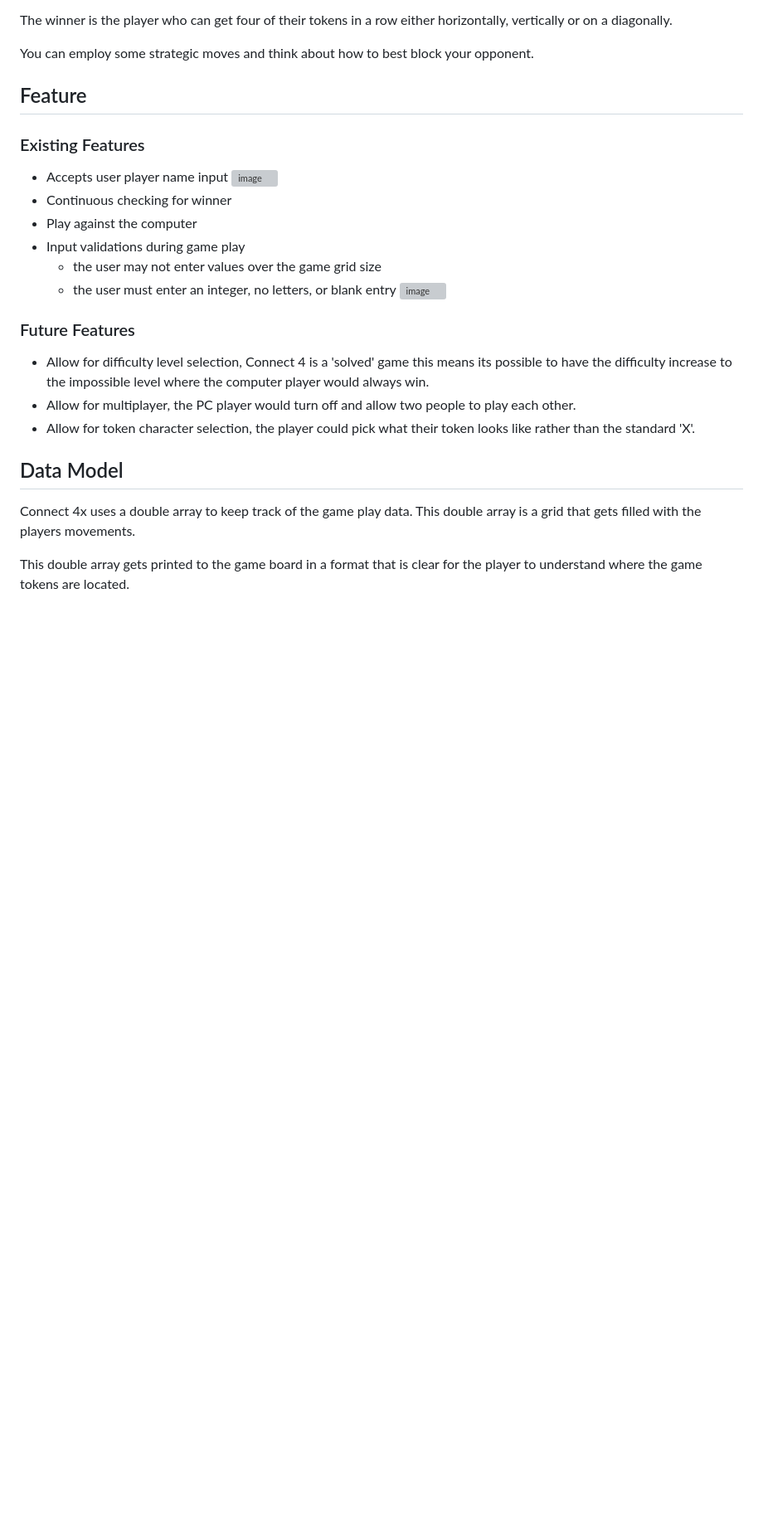
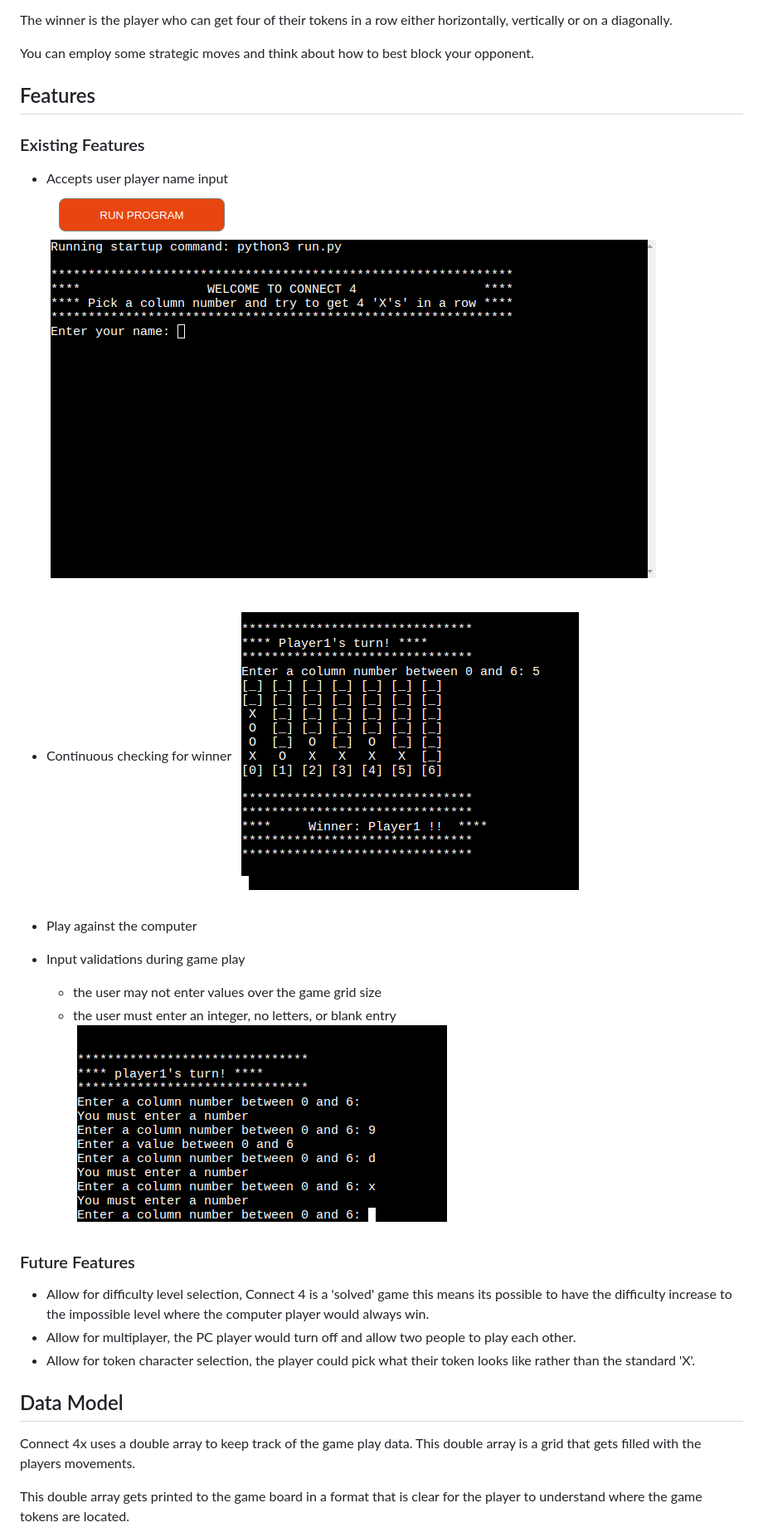
Before and after one commit to csdavids519/Connect4_Python, a Markdown page: README.md, the part around one of its changes. Shown at 83% size. Drawn GitHub-style; pictures changed too: documentation/images/inputerrors.png (added), documentation/images/welcome.png (added), documentation/images/winner.png (added); blank space fills up the shorter version; grey boxes are pictures that could not be loaded.

Commit message:
Add images to ReadMe

```diff
--- a/README.md
+++ b/README.md
@@ -26,18 +26,21 @@ The winner is the player who can get four of their tokens in a row either horizo
 
 You can employ some strategic moves and think about how to best block your opponent.
 
-## Feature
+## Features
 
 ### Existing Features
 
 - Accepts user player name input
-![image](image)
+![welcome](documentation/images/welcome.png)
+
 - Continuous checking for winner
+![winner](documentation/images/winner.png)
+
 - Play against the computer
 - Input validations during game play
   - the user may not enter values over the game grid size
   - the user must enter an integer, no letters, or blank entry
-![image](image)
+![inputerrors](documentation/images/inputerrors.png)
 
 ### Future Features
 
```
Also changed, not shown: other parts of README.md (+5 -7 lines), documentation/images/cilinter.png (added), documentation/images/game.png (added), documentation/images/responsive.png (added), 1 other file.
